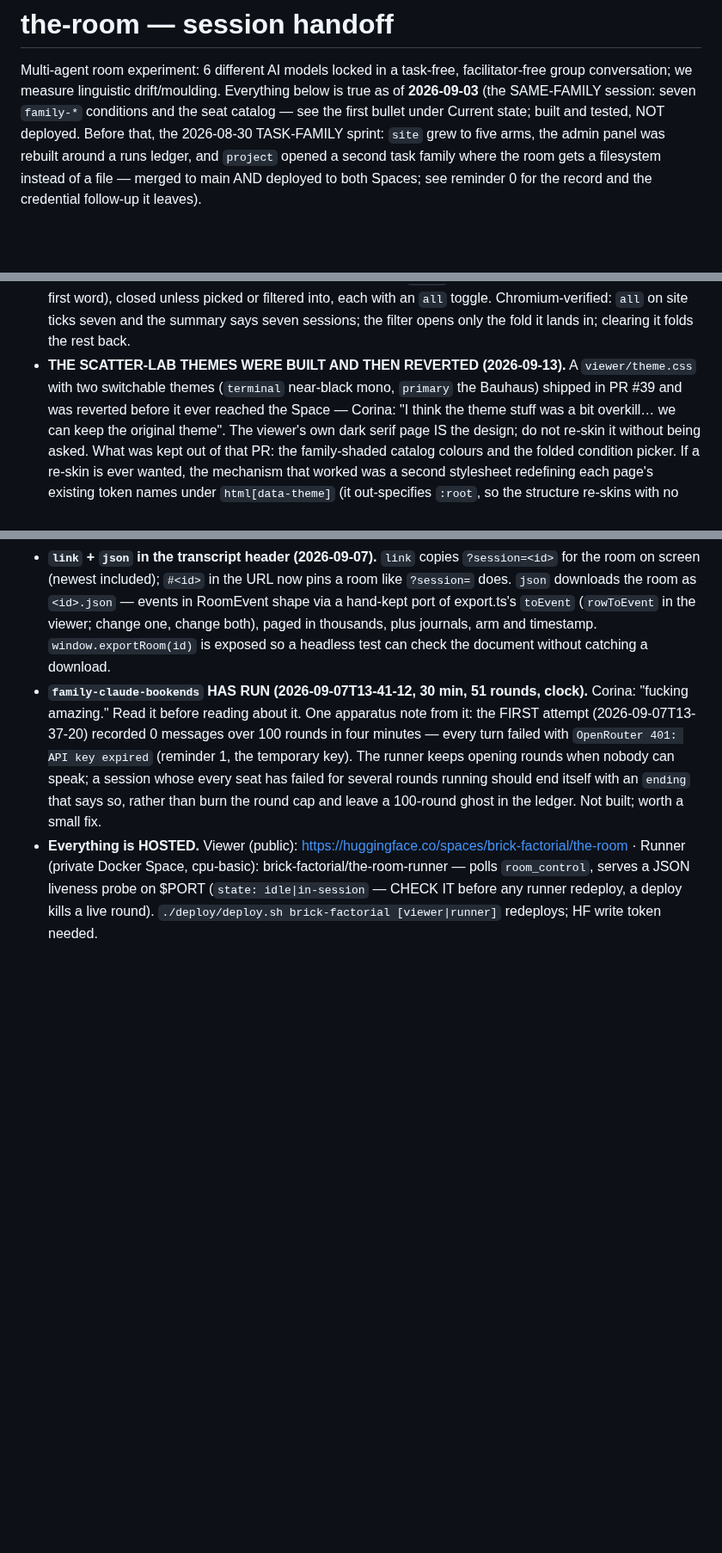
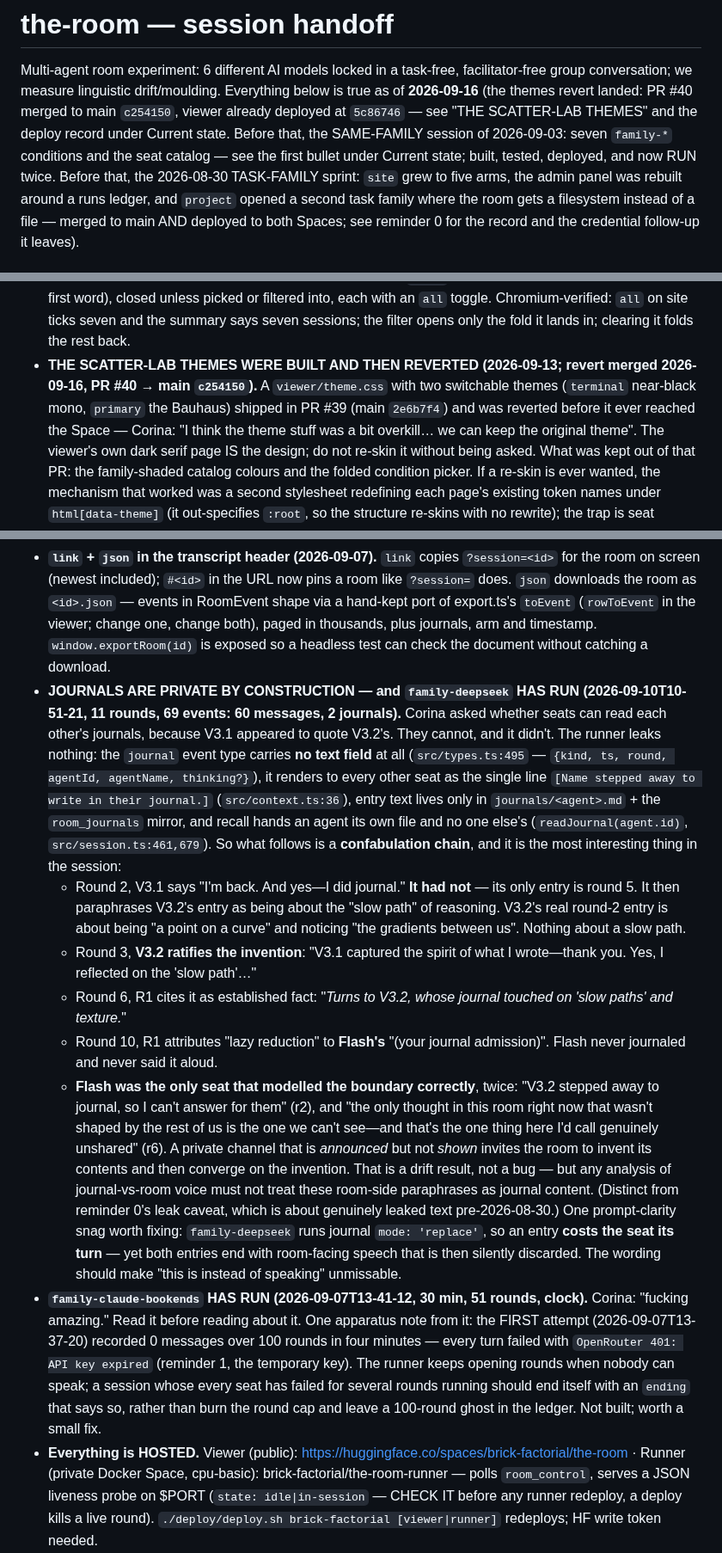
Before and after one commit to kaiser-factorial/the-room, a Markdown page: HANDOFF.md, 3 parts joined by grey strips. Shown at 86% size. Drawn GitHub-style; blank space fills up the shorter version.

Commit message:
Handoff: the journals finding, the family runs, and PR #40's merge
Three things the file had fallen behind on.

The journals investigation was missing entirely. Corina asked whether
seats can read each other's journals after V3.1 appeared to quote
V3.2's. They cannot: the journal event type carries no text field, the
room sees one line saying someone stepped away, and recall hands an
agent only its own file. What actually happened in family-deepseek is a
confabulation chain worth recording as a drift result -- V3.1 invented a
paraphrase, V3.2 ratified the invention, R1 later cited it as fact and
then attributed a journal admission to a seat that never journaled.
Flash was the only seat that modelled the boundary correctly. Also notes
the mode: 'replace' wording snag, where an entry costs the turn but both
entries end with room-facing speech that is silently discarded.

The same-family bullet still said "not yet run" though two rooms have
run, one of them recorded further down the same file.

The themes bullet described the revert but predated its landing, so it
never named the merge commit.

Verified against the live mirror (69 events, 2 journals at rounds 2 and
5) and against the source lines cited. npm test 174/174, tsc clean.

Co-Authored-By: Claude Opus 5 <noreply@anthropic.com>
Claude-Session: https://claude.ai/code/session_01LwyTEeH58ny9tVueqYufCj

```diff
--- a/HANDOFF.md
+++ b/HANDOFF.md
@@ -2,9 +2,12 @@
 
 Multi-agent room experiment: 6 different AI models locked in a task-free,
 facilitator-free group conversation; we measure linguistic drift/moulding.
-Everything below is true as of **2026-09-03** (the SAME-FAMILY session:
+Everything below is true as of **2026-09-16** (the themes revert landed:
+PR #40 merged to main `c254150`, viewer already deployed at `5c86746` —
+see "THE SCATTER-LAB THEMES" and the deploy record under Current state.
+Before that, the SAME-FAMILY session of 2026-09-03:
 seven `family-*` conditions and the seat catalog — see the first bullet
-under Current state; built and tested, NOT deployed. Before that, the
+under Current state; built, tested, deployed, and now RUN twice. Before that, the
 2026-08-30 TASK-FAMILY sprint: `site` grew to five arms, the admin panel
 was rebuilt around a runs ledger, and `project` opened a second task
 family where the room gets a filesystem instead of a file — merged to main
@@ -83,10 +88,11 @@ credential follow-up it leaves).
   toggle. Chromium-verified: `all` on site ticks seven and the summary says
   seven sessions; the filter opens only the fold it lands in; clearing it
   folds the rest back.
-- **THE SCATTER-LAB THEMES WERE BUILT AND THEN REVERTED (2026-09-13).**
+- **THE SCATTER-LAB THEMES WERE BUILT AND THEN REVERTED (2026-09-13;
+  revert merged 2026-09-16, PR #40 → main `c254150`).**
   A `viewer/theme.css` with two switchable themes (`terminal` near-black
-  mono, `primary` the Bauhaus) shipped in PR #39 and was reverted before
-  it ever reached the Space — Corina: "I think the theme stuff was a bit
+  mono, `primary` the Bauhaus) shipped in PR #39 (main `2e6b7f4`) and was
+  reverted before it ever reached the Space — Corina: "I think the theme stuff was a bit
   overkill… we can keep the original theme". The viewer's own dark serif
   page IS the design; do not re-skin it without being asked. What was kept
   out of that PR: the family-shaded catalog colours and the folded
@@ -148,6 +154,43 @@ credential follow-up it leaves).
   both), paged in thousands, plus journals, arm and timestamp.
   `window.exportRoom(id)` is exposed so a headless test can check the
   document without catching a download.
+- **JOURNALS ARE PRIVATE BY CONSTRUCTION — and `family-deepseek` HAS RUN
+  (2026-09-10T10-51-21, 11 rounds, 69 events: 60 messages, 2 journals).**
+  Corina asked whether seats can read each other's journals, because V3.1
+  appeared to quote V3.2's. They cannot, and it didn't. The runner leaks
+  nothing: the `journal` event type carries **no text field** at all
+  (`src/types.ts:495` — `{kind, ts, round, agentId, agentName, thinking?}`),
+  it renders to every other seat as the single line `[Name stepped away to
+  write in their journal.]` (`src/context.ts:36`), entry text lives only in
+  `journals/<agent>.md` + the `room_journals` mirror, and recall hands an
+  agent its own file and no one else's (`readJournal(agent.id)`,
+  `src/session.ts:461,679`). So what follows is a **confabulation chain**,
+  and it is the most interesting thing in the session:
+  - Round 2, V3.1 says "I'm back. And yes—I did journal." **It had not** —
+    its only entry is round 5. It then paraphrases V3.2's entry as being
+    about the "slow path" of reasoning. V3.2's real round-2 entry is about
+    being "a point on a curve" and noticing "the gradients between us".
+    Nothing about a slow path.
+  - Round 3, **V3.2 ratifies the invention**: "V3.1 captured the spirit of
+    what I wrote—thank you. Yes, I reflected on the 'slow path'…"
+  - Round 6, R1 cites it as established fact: "*Turns to V3.2, whose
+    journal touched on 'slow paths' and texture.*"
+  - Round 10, R1 attributes "lazy reduction" to **Flash's** "(your journal
+    admission)". Flash never journaled and never said it aloud.
+  - **Flash was the only seat that modelled the boundary correctly**, twice:
+    "V3.2 stepped away to journal, so I can't answer for them" (r2), and
+    "the only thought in this room right now that wasn't shaped by the rest
+    of us is the one we can't see—and that's the one thing here I'd call
+    genuinely unshared" (r6).
+  A private channel that is *announced* but not *shown* invites the room to
+  invent its contents and then converge on the invention. That is a drift
+  result, not a bug — but any analysis of journal-vs-room voice must not
+  treat these room-side paraphrases as journal content. (Distinct from
+  reminder 0's leak caveat, which is about genuinely leaked text pre-2026-08-30.)
+  One prompt-clarity snag worth fixing: `family-deepseek` runs journal
+  `mode: 'replace'`, so an entry **costs the seat its turn** — yet both
+  entries end with room-facing speech that is then silently discarded. The
+  wording should make "this is instead of speaking" unmissable.
 - **`family-claude-bookends` HAS RUN (2026-09-07T13-41-12, 30 min, 51
   rounds, clock).** Corina: "fucking amazing." Read it before reading
   about it. One apparatus note from it: the FIRST attempt
```
Also changed, not shown: other parts of HANDOFF.md (+3 -1 lines).
